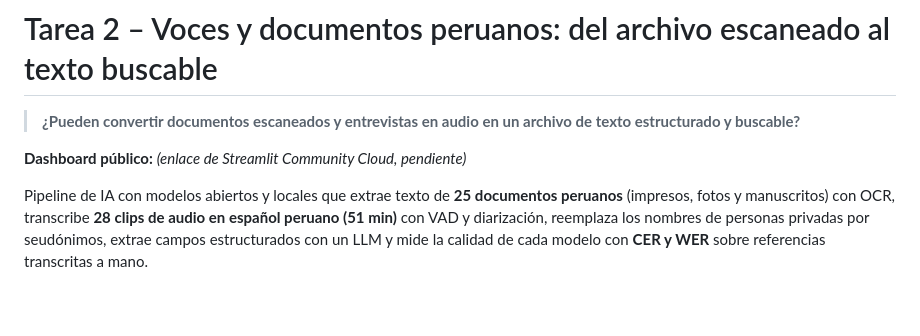
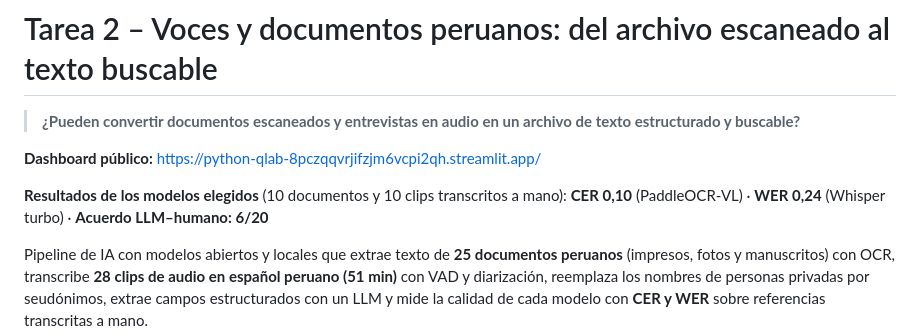
Before and after one commit to isabellaach/python-qlab, a Markdown page: tarea_2/README.md, the part around the change. GitHub-like rendering; blank space fills up the shorter version.

Commit message:
readme: enlace del dashboard y resultados finales
Co-Authored-By: Claude Opus 5.5 <noreply@anthropic.com>

```diff
--- a/tarea_2/README.md
+++ b/tarea_2/README.md
@@ -2,7 +2,9 @@
 
 > **¿Pueden convertir documentos escaneados y entrevistas en audio en un archivo de texto estructurado y buscable?**
 
-**Dashboard público:** _(enlace de Streamlit Community Cloud, pendiente)_
+**Dashboard público:** https://python-qlab-8pczqqvrjifzjm6vcpi2qh.streamlit.app/
+
+**Resultados de los modelos elegidos** (10 documentos y 10 clips transcritos a mano): **CER 0,10** (PaddleOCR-VL) · **WER 0,24** (Whisper turbo) · **Acuerdo LLM–humano: 6/20**
 
 Pipeline de IA con modelos abiertos y locales que extrae texto de **25 documentos peruanos** (impresos, fotos y manuscritos) con OCR,
 transcribe **28 clips de audio en español peruano (51 min)** con VAD y diarización, reemplaza los nombres de personas privadas por seudónimos,
```
